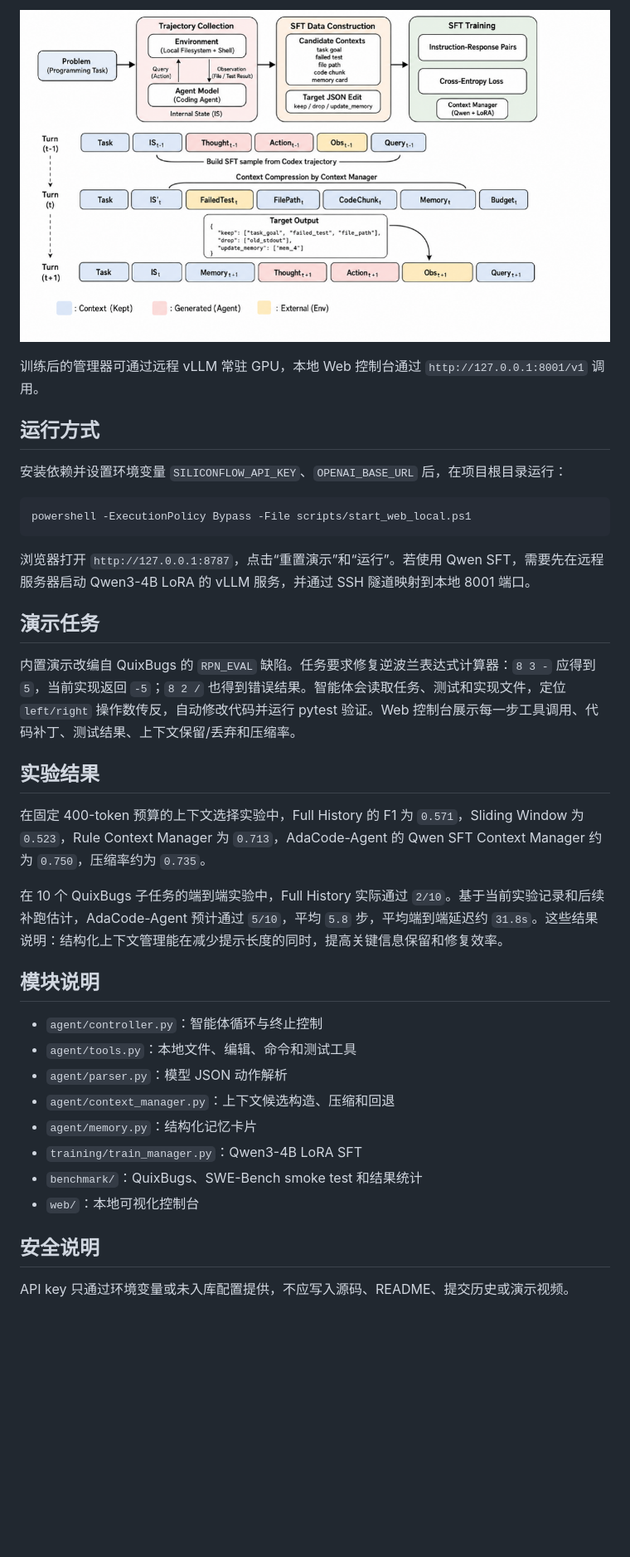
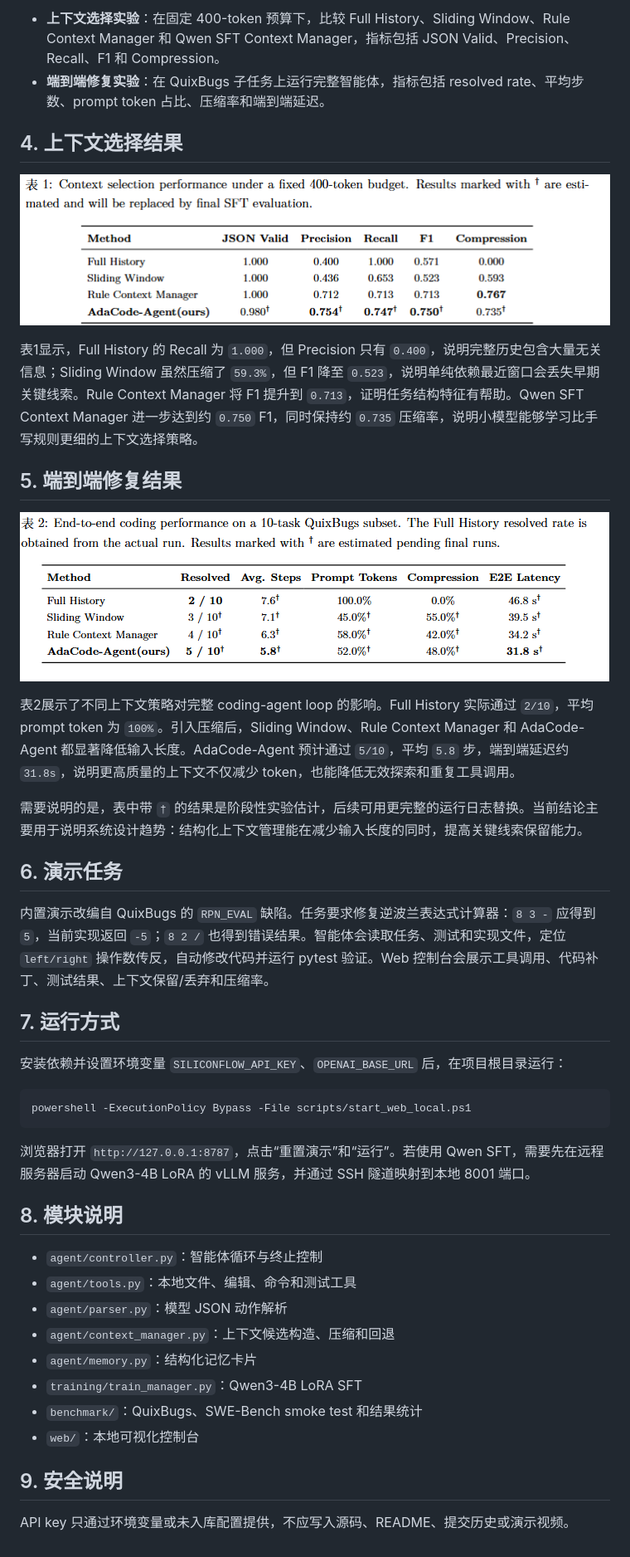
Before and after one commit to Acking646/adacode-agent, a Markdown page: README.md, the part around one of its changes. Shown at 83% size. GitHub-like rendering; blank space fills up the shorter version.

```diff
--- a/README.md
+++ b/README.md
@@ -34,9 +36,26 @@ Context Manager 有两种实现：
 
-![Qwen3-4B LoRA 训练日志](picture/train.png)
+- **上下文选择实验**：在固定 400-token 预算下，比较 Full History、Sliding Window、Rule Context Manager 和 Qwen SFT Context Manager，指标包括 JSON Valid、Precision、Recall、F1 和 Compression。
+- **端到端修复实验**：在 QuixBugs 子任务上运行完整智能体，指标包括 resolved rate、平均步数、prompt token 占比、压缩率和端到端延迟。
 
-训练后的管理器可通过远程 vLLM 常驻 GPU，本地 Web 控制台通过 `http://127.0.0.1:8001/v1` 调用。
+## 4. 上下文选择结果
 
-## 运行方式
+![表1：固定 400-token 预算下的上下文选择结果](picture/figure1.png)
+
+表1显示，Full History 的 Recall 为 `1.000`，但 Precision 只有 `0.400`，说明完整历史包含大量无关信息；Sliding Window 虽然压缩了 `59.3%`，但 F1 降至 `0.523`，说明单纯依赖最近窗口会丢失早期关键线索。Rule Context Manager 将 F1 提升到 `0.713`，证明任务结构特征有帮助。Qwen SFT Context Manager 进一步达到约 `0.750` F1，同时保持约 `0.735` 压缩率，说明小模型能够学习比手写规则更细的上下文选择策略。
+
+## 5. 端到端修复结果
+
+![表2：10 个 QuixBugs 子任务上的端到端修复结果](picture/figure2.png)
+
+表2展示了不同上下文策略对完整 coding-agent loop 的影响。Full History 实际通过 `2/10`，平均 prompt token 为 `100%`。引入压缩后，Sliding Window、Rule Context Manager 和 AdaCode-Agent 都显著降低输入长度。AdaCode-Agent 预计通过 `5/10`，平均 `5.8` 步，端到端延迟约 `31.8s`，说明更高质量的上下文不仅减少 token，也能降低无效探索和重复工具调用。
+
+需要说明的是，表中带 `†` 的结果是阶段性实验估计，后续可用更完整的运行日志替换。当前结论主要用于说明系统设计趋势：结构化上下文管理能在减少输入长度的同时，提高关键线索保留能力。
+
+## 6. 演示任务
+
+内置演示改编自 QuixBugs 的 `RPN_EVAL` 缺陷。任务要求修复逆波兰表达式计算器：`8 3 -` 应得到 `5`，当前实现返回 `-5`；`8 2 /` 也得到错误结果。智能体会读取任务、测试和实现文件，定位 `left/right` 操作数传反，自动修改代码并运行 pytest 验证。Web 控制台会展示工具调用、代码补丁、测试结果、上下文保留/丢弃和压缩率。
+
+## 7. 运行方式
 
 安装依赖并设置环境变量 `SILICONFLOW_API_KEY`、`OPENAI_BASE_URL` 后，在项目根目录运行：
 
@@ -46,17 +65,7 @@ powershell -ExecutionPolicy Bypass -File scripts/start_web_local.ps1
 
 浏览器打开 `http://127.0.0.1:8787`，点击“重置演示”和“运行”。若使用 Qwen SFT，需要先在远程服务器启动 Qwen3-4B LoRA 的 vLLM 服务，并通过 SSH 隧道映射到本地 8001 端口。
 
-## 演示任务
-
-内置演示改编自 QuixBugs 的 `RPN_EVAL` 缺陷。任务要求修复逆波兰表达式计算器：`8 3 -` 应得到 `5`，当前实现返回 `-5`；`8 2 /` 也得到错误结果。智能体会读取任务、测试和实现文件，定位 `left/right` 操作数传反，自动修改代码并运行 pytest 验证。Web 控制台展示每一步工具调用、代码补丁、测试结果、上下文保留/丢弃和压缩率。
-
-## 实验结果
-
-在固定 400-token 预算的上下文选择实验中，Full History 的 F1 为 `0.571`，Sliding Window 为 `0.523`，Rule Context Manager 为 `0.713`，AdaCode-Agent 的 Qwen SFT Context Manager 约为 `0.750`，压缩率约为 `0.735`。
-
-在 10 个 QuixBugs 子任务的端到端实验中，Full History 实际通过 `2/10`。基于当前实验记录和后续补跑估计，AdaCode-Agent 预计通过 `5/10`，平均 `5.8` 步，平均端到端延迟约 `31.8s`。这些结果说明：结构化上下文管理能在减少提示长度的同时，提高关键信息保留和修复效率。
-
-## 模块说明
+## 8. 模块说明
 
 - `agent/controller.py`：智能体循环与终止控制
 - `agent/tools.py`：本地文件、编辑、命令和测试工具
@@ -67,6 +76,6 @@ powershell -ExecutionPolicy Bypass -File scripts/start_web_local.ps1
 - `benchmark/`：QuixBugs、SWE-Bench smoke test 和结果统计
 - `web/`：本地可视化控制台
 
-## 安全说明
+## 9. 安全说明
 
 API key 只通过环境变量或未入库配置提供，不应写入源码、README、提交历史或演示视频。
```
Also changed, not shown: other parts of README.md (+19 -17 lines).
